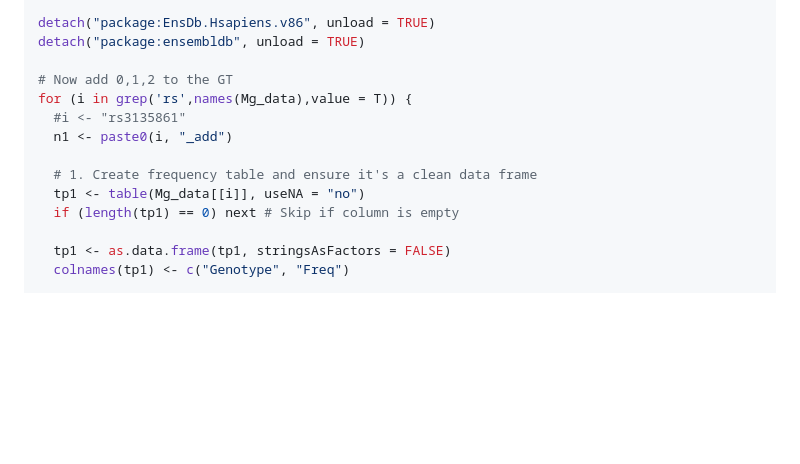
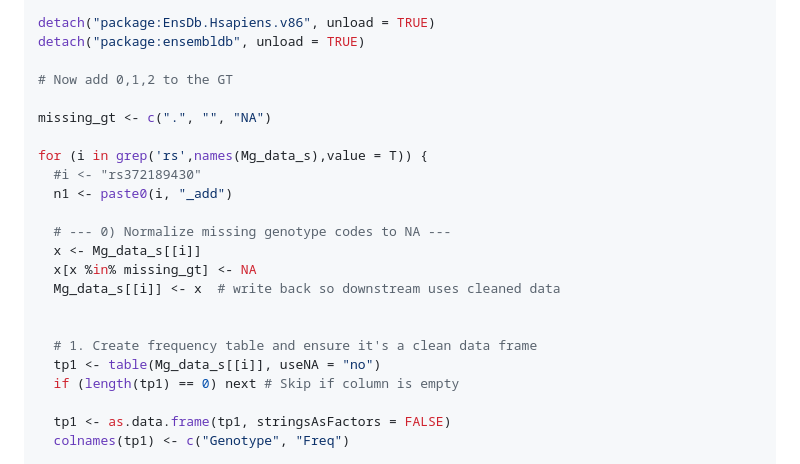
Before and after one commit to ChiaHan-1215/Normal_Urothelial_Project, a Markdown page: FGFR3_eQTL/GTEx_data_analysis/README.md, the part around one of its changes. Rendered like a GitHub page; blank space fills up the shorter version.

```diff
--- a/FGFR3_eQTL/GTEx_data_analysis/README.md
+++ b/FGFR3_eQTL/GTEx_data_analysis/README.md
@@ -139,12 +139,21 @@ detach("package:EnsDb.Hsapiens.v86", unload = TRUE)
 detach("package:ensembldb", unload = TRUE)
 
 # Now add 0,1,2 to the GT
-for (i in grep('rs',names(Mg_data),value = T)) {
-  #i <- "rs3135861"
+
+missing_gt <- c(".", "", "NA")
+
+for (i in grep('rs',names(Mg_data_s),value = T)) {
+  #i <- "rs372189430"
   n1 <- paste0(i, "_add")
 
+  # --- 0) Normalize missing genotype codes to NA ---
+  x <- Mg_data_s[[i]]
+  x[x %in% missing_gt] <- NA
+  Mg_data_s[[i]] <- x  # write back so downstream uses cleaned data
+
+
   # 1. Create frequency table and ensure it's a clean data frame
-  tp1 <- table(Mg_data[[i]], useNA = "no")
+  tp1 <- table(Mg_data_s[[i]], useNA = "no")
   if (length(tp1) == 0) next # Skip if column is empty
 
   tp1 <- as.data.frame(tp1, stringsAsFactors = FALSE)
```
Also changed, not shown: other parts of FGFR3_eQTL/GTEx_data_analysis/README.md (+6 -0 lines).
